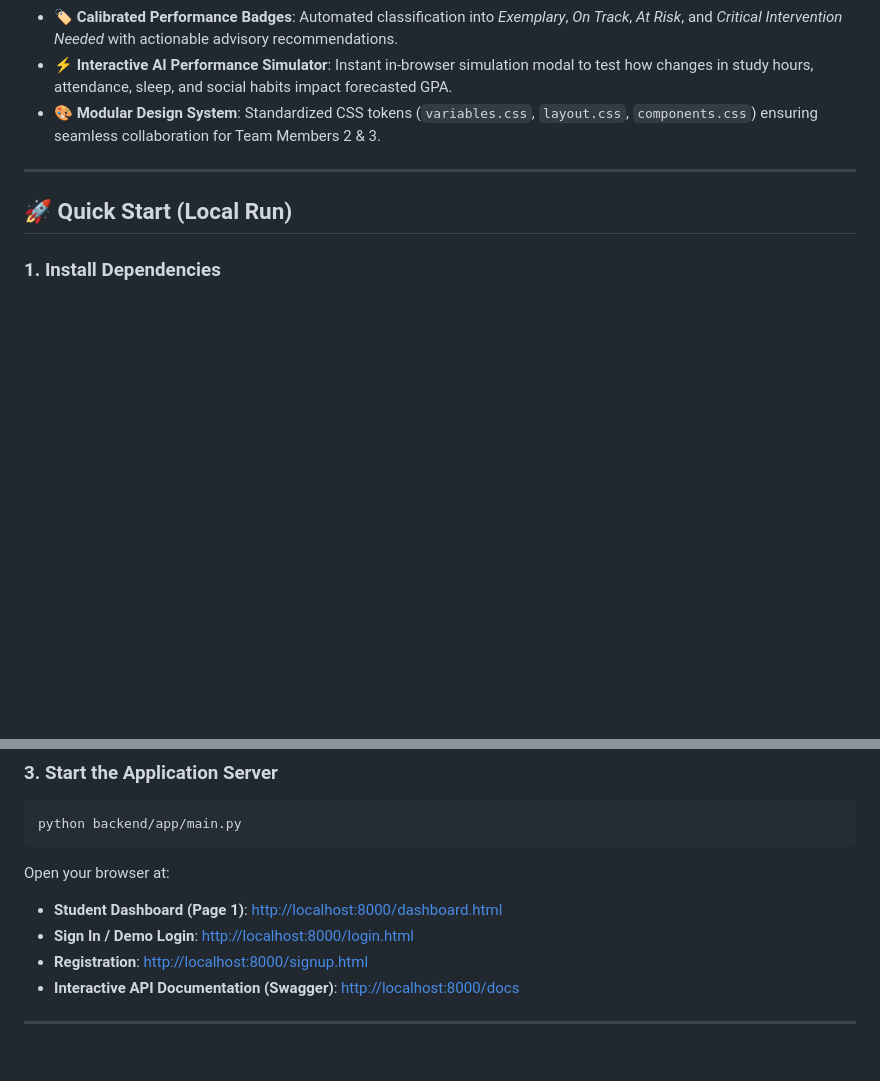
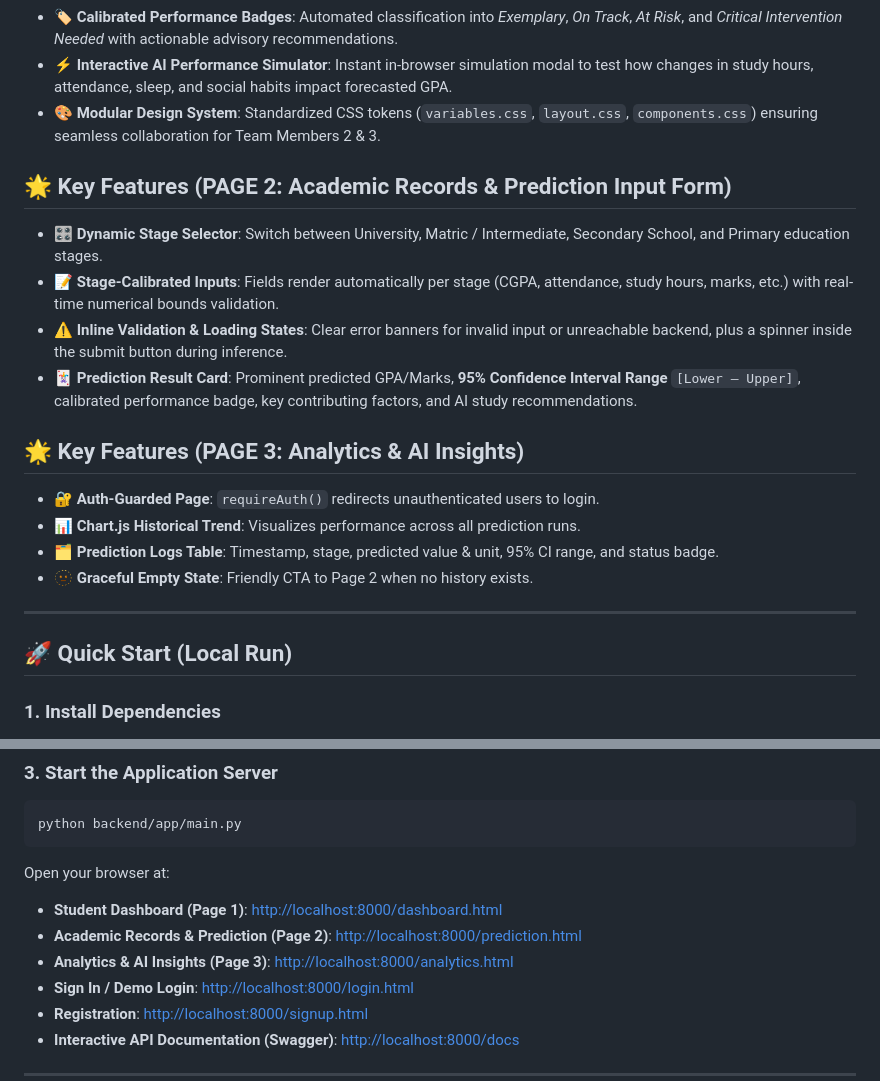
Before and after one commit to SMArham/Student-Performance-Prediction, a Markdown page: README.md, 2 parts joined by grey strips. GitHub-like rendering; blank space fills up the shorter version.

Commit message:
docs: document Page 2 & Page 3 features and update quick-start links

```diff
--- a/README.md
+++ b/README.md
@@ -18,6 +18,20 @@ Built with **FastAPI**, **Scikit-learn**, **Vanilla JavaScript**, **Chart.js**,
 - 🏷️ **Calibrated Performance Badges**: Automated classification into *Exemplary*, *On Track*, *At Risk*, and *Critical Intervention Needed* with actionable advisory recommendations.
 - ⚡ **Interactive AI Performance Simulator**: Instant in-browser simulation modal to test how changes in study hours, attendance, sleep, and social habits impact forecasted GPA.
 - 🎨 **Modular Design System**: Standardized CSS tokens (`variables.css`, `layout.css`, `components.css`) ensuring seamless collaboration for Team Members 2 & 3.
+
+## 🌟 Key Features (PAGE 2: Academic Records & Prediction Input Form)
+
+- 🎛️ **Dynamic Stage Selector**: Switch between University, Matric / Intermediate, Secondary School, and Primary education stages.
+- 📝 **Stage-Calibrated Inputs**: Fields render automatically per stage (CGPA, attendance, study hours, marks, etc.) with real-time numerical bounds validation.
+- ⚠️ **Inline Validation & Loading States**: Clear error banners for invalid input or unreachable backend, plus a spinner inside the submit button during inference.
+- 🃏 **Prediction Result Card**: Prominent predicted GPA/Marks, **95% Confidence Interval Range** `[Lower — Upper]`, calibrated performance badge, key contributing factors, and AI study recommendations.
+
+## 🌟 Key Features (PAGE 3: Analytics & AI Insights)
+
+- 🔐 **Auth-Guarded Page**: `requireAuth()` redirects unauthenticated users to login.
+- 📊 **Chart.js Historical Trend**: Visualizes performance across all prediction runs.
+- 🗂️ **Prediction Logs Table**: Timestamp, stage, predicted value & unit, 95% CI range, and status badge.
+- 🫥 **Graceful Empty State**: Friendly CTA to Page 2 when no history exists.
 
 ---
 
@@ -40,6 +54,8 @@ python backend/app/main.py
 
 Open your browser at:
 - **Student Dashboard (Page 1)**: [http://localhost:8000/dashboard.html](http://localhost:8000/dashboard.html)
+- **Academic Records & Prediction (Page 2)**: [http://localhost:8000/prediction.html](http://localhost:8000/prediction.html)
+- **Analytics & AI Insights (Page 3)**: [http://localhost:8000/analytics.html](http://localhost:8000/analytics.html)
 - **Sign In / Demo Login**: [http://localhost:8000/login.html](http://localhost:8000/login.html)
 - **Registration**: [http://localhost:8000/signup.html](http://localhost:8000/signup.html)
 - **Interactive API Documentation (Swagger)**: [http://localhost:8000/docs](http://localhost:8000/docs)
```
